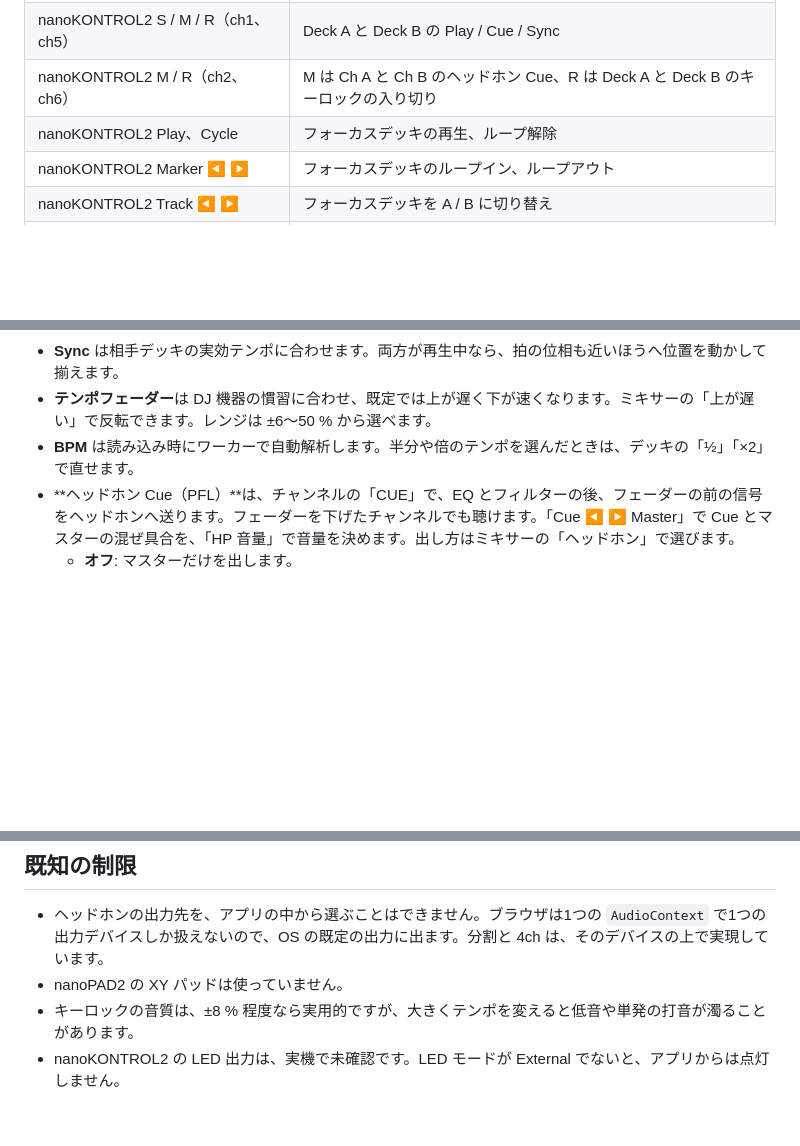
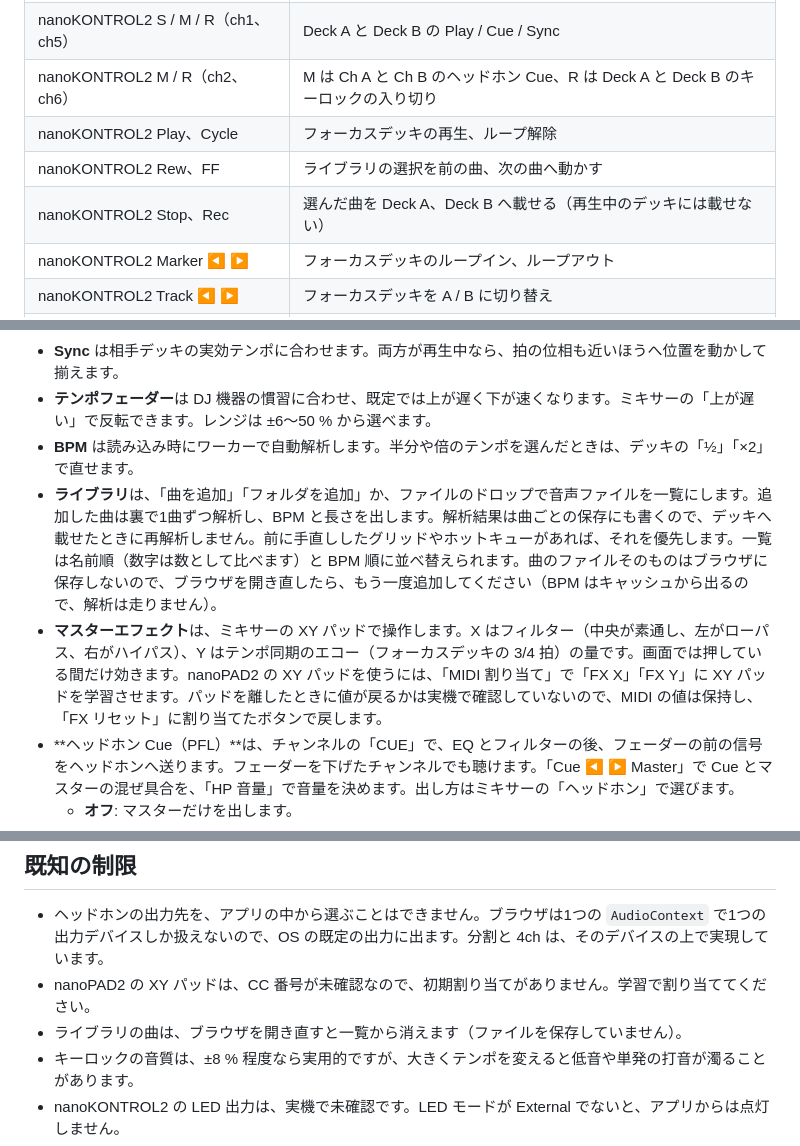
Before and after one commit to ymotongpoo/nanokeydj, a Markdown page: README.md, 3 parts joined by grey strips. Drawn GitHub-style; blank space fills up the shorter version.

Commit message:
docs(readme): 第4段階の機能を反映する
ライブラリとマスターエフェクトの使い方、nanoPAD2のXYパッドを学習で
割り当てる手順、ライブラリの曲が開き直すと消える制限をREADMEに反映する。
計画書は第4段階を完了にする。

Co-Authored-By: Claude Sonnet 5.5 <noreply@anthropic.com>

```diff
--- a/README.md
+++ b/README.md
@@ -36,6 +36,8 @@ nanoSERIES2 の CC 番号とノート番号は、出荷時設定を前提にし
 | nanoKONTROL2 S / M / R（ch1、ch5） | Deck A と Deck B の Play / Cue / Sync |
 | nanoKONTROL2 M / R（ch2、ch6） | M は Ch A と Ch B のヘッドホン Cue、R は Deck A と Deck B のキーロックの入り切り |
 | nanoKONTROL2 Play、Cycle | フォーカスデッキの再生、ループ解除 |
+| nanoKONTROL2 Rew、FF | ライブラリの選択を前の曲、次の曲へ動かす |
+| nanoKONTROL2 Stop、Rec | 選んだ曲を Deck A、Deck B へ載せる（再生中のデッキには載せない） |
 | nanoKONTROL2 Marker ◀ ▶ | フォーカスデッキのループイン、ループアウト |
 | nanoKONTROL2 Track ◀ ▶ | フォーカスデッキを A / B に切り替え |
 | nanoKONTROL2 Marker Set（押している間） | ホットキュー削除モード。このまま該当のパッドを押すと消える |
@@ -53,6 +55,8 @@ nanoKEY2 の鍵盤はオクターブを無視した音名で割り当ててい
 - **Sync** は相手デッキの実効テンポに合わせます。両方が再生中なら、拍の位相も近いほうへ位置を動かして揃えます。
 - **テンポフェーダー**は DJ 機器の慣習に合わせ、既定では上が遅く下が速くなります。ミキサーの「上が遅い」で反転できます。レンジは ±6〜50 % から選べます。
 - **BPM** は読み込み時にワーカーで自動解析します。半分や倍のテンポを選んだときは、デッキの「½」「×2」で直せます。
+- **ライブラリ**は、「曲を追加」「フォルダを追加」か、ファイルのドロップで音声ファイルを一覧にします。追加した曲は裏で1曲ずつ解析し、BPM と長さを出します。解析結果は曲ごとの保存にも書くので、デッキへ載せたときに再解析しません。前に手直ししたグリッドやホットキューがあれば、それを優先します。一覧は名前順（数字は数として比べます）と BPM 順に並べ替えられます。曲のファイルそのものはブラウザに保存しないので、ブラウザを開き直したら、もう一度追加してください（BPM はキャッシュから出るので、解析は走りません）。
+- **マスターエフェクト**は、ミキサーの XY パッドで操作します。X はフィルター（中央が素通し、左がローパス、右がハイパス）、Y はテンポ同期のエコー（フォーカスデッキの 3/4 拍）の量です。画面では押している間だけ効きます。nanoPAD2 の XY パッドを使うには、「MIDI 割り当て」で「FX X」「FX Y」に XY パッドを学習させます。パッドを離したときに値が戻るかは実機で確認していないので、MIDI の値は保持し、「FX リセット」に割り当てたボタンで戻します。
 - **ヘッドホン Cue（PFL）**は、チャンネルの「CUE」で、EQ とフィルターの後、フェーダーの前の信号をヘッドホンへ送ります。フェーダーを下げたチャンネルでも聴けます。「Cue ◀ ▶ Master」で Cue とマスターの混ぜ具合を、「HP 音量」で音量を決めます。出し方はミキサーの「ヘッドホン」で選びます。
   - **オフ**: マスターだけを出します。
   - **分割**: 左にマスター、右にヘッドホンをモノラルで出します。ヘッドホンの分岐ケーブルを使うときの方式です。
@@ -69,7 +73,8 @@ nanoKEY2 の鍵盤はオクターブを無視した音名で割り当ててい
 ## 既知の制限
 
 - ヘッドホンの出力先を、アプリの中から選ぶことはできません。ブラウザは1つの `AudioContext` で1つの出力デバイスしか扱えないので、OS の既定の出力に出ます。分割と 4ch は、そのデバイスの上で実現しています。
-- nanoPAD2 の XY パッドは使っていません。
+- nanoPAD2 の XY パッドは、CC 番号が未確認なので、初期割り当てがありません。学習で割り当ててください。
+- ライブラリの曲は、ブラウザを開き直すと一覧から消えます（ファイルを保存していません）。
 - キーロックの音質は、±8 % 程度なら実用的ですが、大きくテンポを変えると低音や単発の打音が濁ることがあります。
 - nanoKONTROL2 の LED 出力は、実機で未確認です。LED モードが External でないと、アプリからは点灯しません。
 - ワークレットは AudioWorklet に対応したブラウザが必要です。使えない環境では「KEY」が無効になります。
```
Also changed, not shown: docs/PLAN.md (+5 -2 lines).
